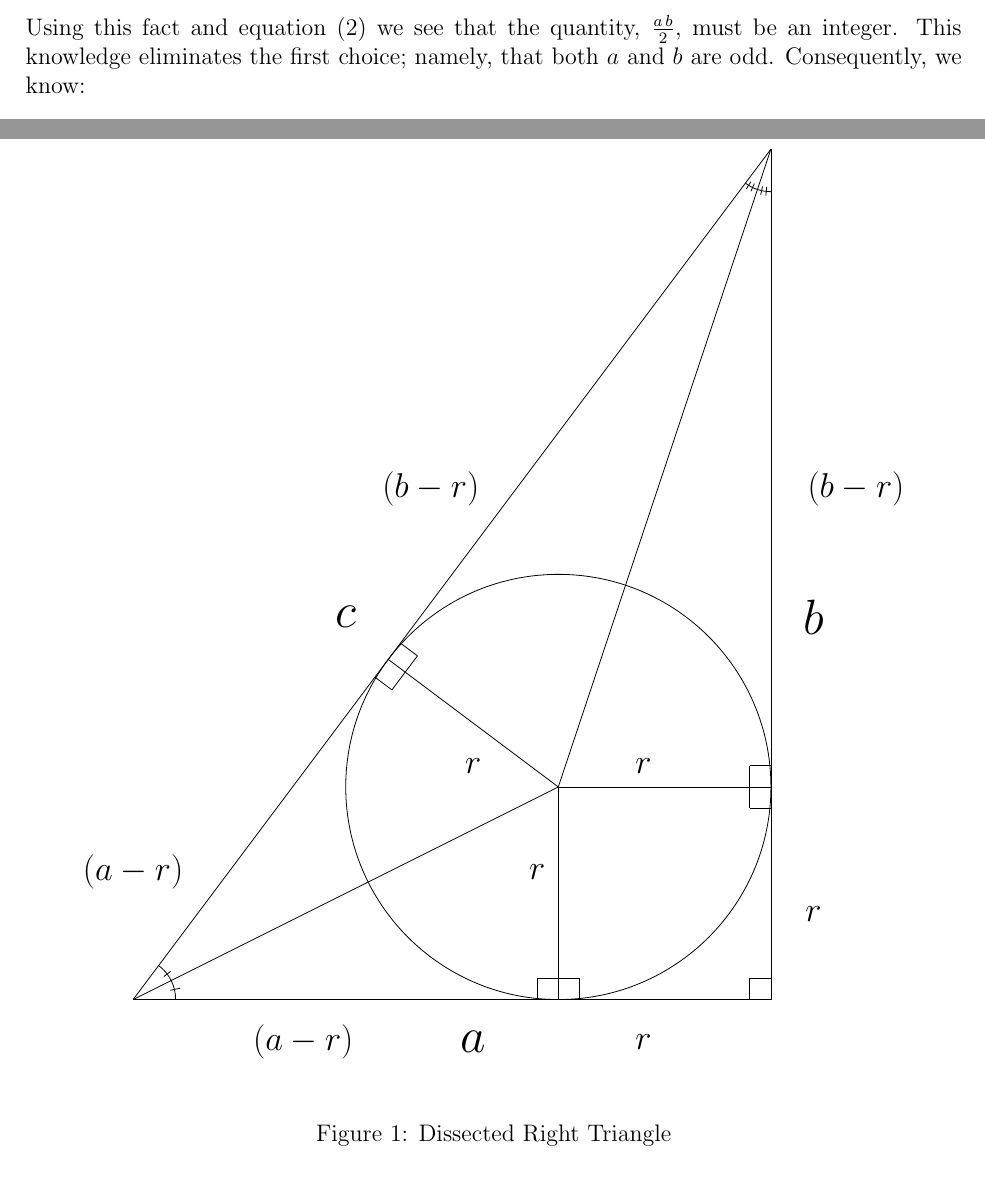
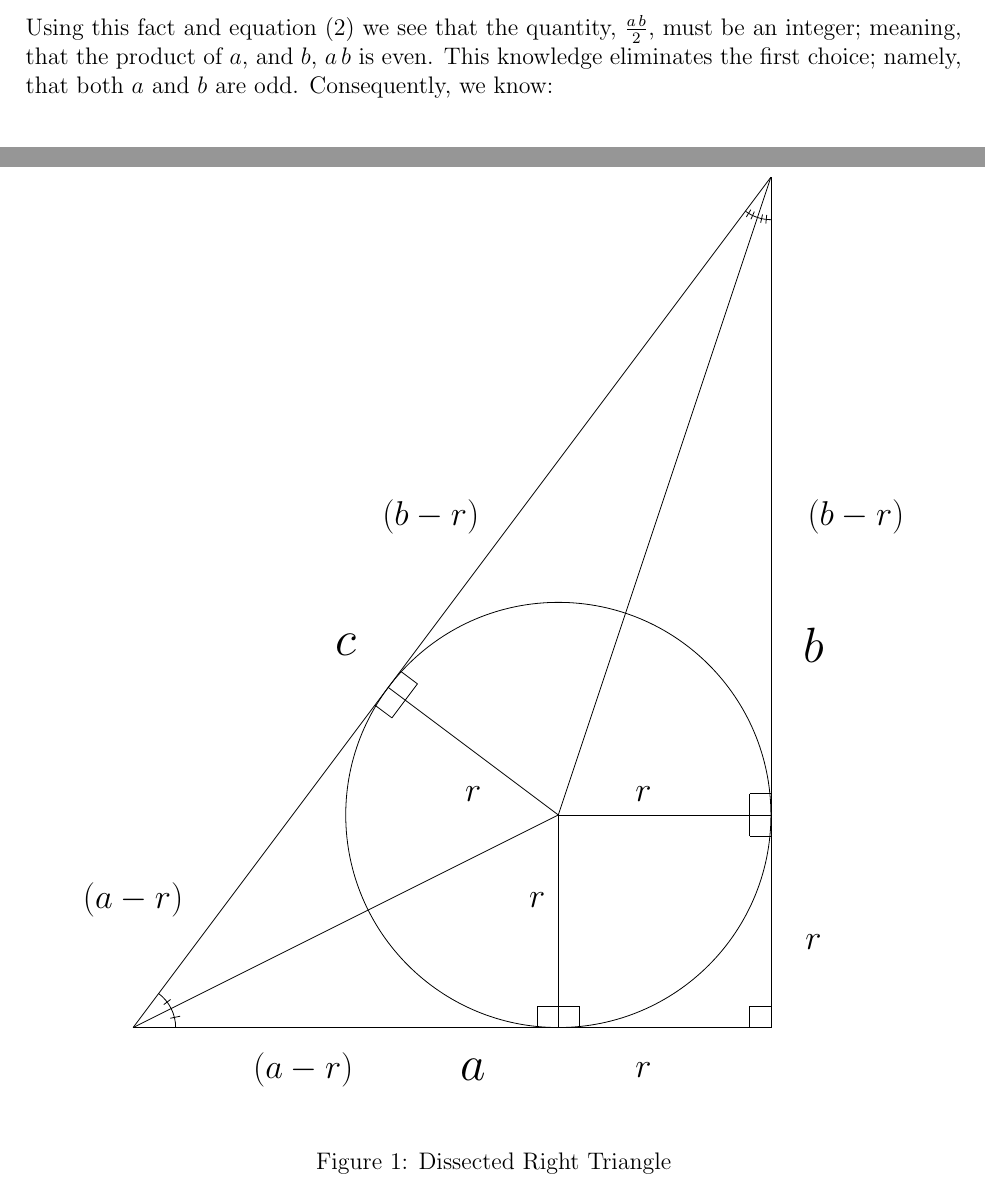
Before and after one commit to scottrsm/math, a LaTeX document (tex/PythagTripleProp.tex): two parts of pages 4 and 5 of 5, joined at a grey line, cut so that both start at the same text. Compiled offline with pdfLaTeX.

Commit message:
Added some text for clarity
1). Fixed up the comments of the latex code that produces the figure.

```diff
--- a/tex/PythagTripleProp.tex
+++ b/tex/PythagTripleProp.tex
@@ -14,7 +14,7 @@
 
 \title{An Alternative Proof of an Elementary Property of Pythagorean Triples}
 \author{R. Scott McIntire}
-\date{Oct 5, 2023}
+\date{Oct 8, 2023}
 
 
 \begin{document}
@@ -122,7 +122,8 @@ Regardless of which choice occurs, equation $(\ref{radius})$ implies that
 the radius of the circle, $r$, is an integer.
 \eject
 Using this fact and equation $(\ref{area})$ we see that the quantity,
-$\frac{a \, b}{2}$, must be an integer.
+$\frac{a \, b}{2}$, must be an integer; meaning, that the product
+of $a$, and $b$, $a \, b$ is even.
 This knowledge eliminates the first choice; namely, that both $a$ and $b$
 are odd. Consequently, we know:
 \begin{itemize}
@@ -150,42 +151,27 @@ whose side lengths are in reduced form.
 \begin{figure}[!ht]
 \begin{center}
 \begin{tikzpicture}[scale=0.75]
-    % "a" leg.
+    % Draw the "a" leg.
     \draw (0,0)  --  (15,0) ;
 
-    % Draw a box indicating that the main triangle is a right triangle.
-    \draw (14.5,0)   -- (14.5,0.5) ;
-    \draw (14.5,0.5) -- (15,0.5)   ;
-
-    % Draw a box indicating the lower small triangle is a right triangle.
-    \draw (9.5,0)   -- (9.5,0.5)   ;
-    \draw (9.5,0.5) -- (10,0.5)    ;
-
-    % Draw a corresponding box for the adjacent square.
-    \draw (10.5,0)   -- (10.5,0.5)  ;
-    \draw (10.5,0.5) -- (10,0.5)    ;
-
-    % Draw a box indicating the lower bottom small triangle is a right triangle.
-    \draw (6.3865, 7.6828)  -- (6.0865, 7.2828) ;
-    \draw (6.0865, 7.2828)  -- (5.6865, 7.5828) ;
-
-    % Draw a box indicating the lower left small triangle is a right triangle.
-    \draw (6.3865, 7.6828)  -- (6.6865, 8.0828) ;
-    \draw (6.6865, 8.0828)  -- (6.2865, 8.3828) ;
-
-    % Draw a box indicating the upper right small triangle is a right triangle.
-    \draw (14.5, 5.0)       -- (14.5, 5.5     ) ;
-    \draw (14.5, 5.5)       -- (15.0, 5.5     ) ;
-
-    % Draw a corresponding box for the adjacent square.
-    \draw (14.5, 5.0)       -- (14.5, 4.5     ) ;
-    \draw (14.5, 4.5)       -- (15.0, 4.5     ) ;
-
-    % "b" leg.
+    % Draw the "b" leg.
     \draw (15,0)  -- (15,20);
 
-    % "c" leg.
+    % Draw the hypotenuse "c".
     \draw (0,0)  --  (15,20);
+
+    % Label the bottom "a" leg.
+    \node at (8,-1) {\Huge $a$};
+
+    % Label the "b" leg.
+    \node at (16,9) {\Huge $b$};
+
+    % Label the hypotenus "c".
+    \node at (5,9) {\Huge $c$};
+
+    % Label the legs -- less the length of the square.
+    \node at (17,12) {\Large $(b - r)$};
+    \node at (4,-1) {\Large $(a - r)$} ;
 
     % The circle and its three "r" spokes.
     \draw (10,5)  circle (5);
@@ -202,48 +189,65 @@ whose side lengths are in reduced form.
     % Label the "r" spoke pointing to the "b" leg.
     \node at (12,5.5) {\Large $r$};
 
-    % Label the hypotenuse.
-    \node at (5,9) {\Huge $c$};
-    % Label the hypotenuse.
 
-    % Label the right "leg".
-    \node at (16,9) {\Huge $b$};
+    % Draw lines from the left and top vertices to the center of the circle.
+    \draw (10,5) -- (0,0)  ;
+    \draw (10,5) -- (15,20);
 
-    % Label the bottom "leg".
-    \node at (8,-1) {\Huge $a$};
-
-    % Label the legs -- less the side of the square.
-    \node at (17,12) {\Large $(b - r)$};
-    \node at (4,-1) {\Large $(a - r)$} ;
 
     % Label the edges of the square.
     \node at (12,-1) {\Large $r$};
     \node at (16,2) {\Large $r$} ;
 
-    % Draw lines from the left and top vertices to the center of the circle.
-    \draw (10,5) -- (0,0)  ;
-    \draw (10,5) -- (15,20);
 
-    % Label the legs.
+    % Label the hypotenuses of the triangles that form the hypotenuse of the
+    % original triangle, c.
     \node at (7,12) {\Large $(b - r)$};
     \node at (0,3) {\Large $(a - r)$} ;
 
-    % Draw the two arcs and arc tics for the bottom right triangles.
-    \draw (1,0) arc (0:53.14:1)                ; % The overall arc.
-    \draw (0.8731, 0.2183) -- (1.1067, 0.2668) ; % The first arc tic.
-    \draw (0.7200, 0.5400) -- (0.8800, 0.6600) ; % The second arc tic.
 
     % Draw the two arcs and arc tics for the bottom right triangles.
-    % The two arcs.
-    \draw (15,19) arc[start angle=270, end angle=233.12, radius=1];
+    \draw (1,0) arc[start angle=0, end angle=53.14, radius=1] ; % The overall arc -- combines both arcs.
+    \draw (0.8731, 0.2183) -- (1.1067, 0.2668)                ; % Arc tic for first arc.
+    \draw (0.7200, 0.5400) -- (0.8800, 0.6600)                ; % Arc tic for second arc.
 
-    % Tics for first arc.
-    \draw (14.90  , 19.11  ) -- (14.88  , 18.91  ) ; % First of 2 tics.
-    \draw (14.8024, 19.1220) -- (14.7585, 18.9268) ; % Second of 2 tics.
+    % Draw the two arcs and arc tics for the top right triangles.
+    \draw (15,19) arc[start angle=270, end angle=233.12, radius=1]; % The overall arc -- combines both arcs.
+    \draw (14.90  , 19.11  ) -- (14.88  , 18.91  )                ; % First arc tic for first arc.
+    \draw (14.8024, 19.1220) -- (14.7585, 18.9268)                ; % Second arc tic for first arc.
 
     % Tics for second arc.
-    \draw (14.61  , 19.19  ) -- (14.53  , 19.01  ) ; % First of 2 tics.
-    \draw (14.5271, 19.2343) -- (14.4220, 19.0641) ; % Second of 2 tics.
+    \draw (14.61  , 19.19  ) -- (14.53  , 19.01  ) ; % First arc tic for second arc.
+    \draw (14.5271, 19.2343) -- (14.4220, 19.0641) ; % Second arc tic for second arc.
+
+
+    % Draw a corresponding "90 degree angle" indicator box for the upper right corner of the square.
+    \draw (14.5, 5.0)       -- (14.5, 4.5     ) ;
+    \draw (14.5, 4.5)       -- (15.0, 4.5     ) ;
+
+    % Draw a "90 degree angle" box indicating that the main triangle is a right triangle.
+    \draw (14.5,0)   -- (14.5,0.5) ;
+    \draw (14.5,0.5) -- (15,0.5)   ;
+
+    % Draw a "90 degree angle" box indicating the lower small triangle is a right triangle.
+    \draw (9.5,0)   -- (9.5,0.5)   ;
+    \draw (9.5,0.5) -- (10,0.5)    ;
+
+    % Draw a "90 degree angle" box indicator for the lower left corner of the square.
+    \draw (10.5,0)   -- (10.5,0.5)  ;
+    \draw (10.5,0.5) -- (10,0.5)    ;
+
+    % Draw a "90 degree angle" box indicating the lower left small triangle is a right triangle.
+    \draw (6.3865, 7.6828)  -- (6.0865, 7.2828) ;
+    \draw (6.0865, 7.2828)  -- (5.6865, 7.5828) ;
+
+    % Draw a "90 degree angle" box indicating the upper left small triangle is a right triangle.
+    \draw (6.3865, 7.6828)  -- (6.6865, 8.0828) ;
+    \draw (6.6865, 8.0828)  -- (6.2865, 8.3828) ;
+
+    % Draw a "90 degree angle" box indicating the upper right small triangle is a right triangle.
+    \draw (14.5, 5.0)       -- (14.5, 5.5     ) ;
+    \draw (14.5, 5.5)       -- (15.0, 5.5     ) ;
 
 \end{tikzpicture}
 \end{center}
```
Also changed, not shown: pdf/PythagTripleProp.pdf, tex/PythagTripleProp.tex (3 more changed lines).
